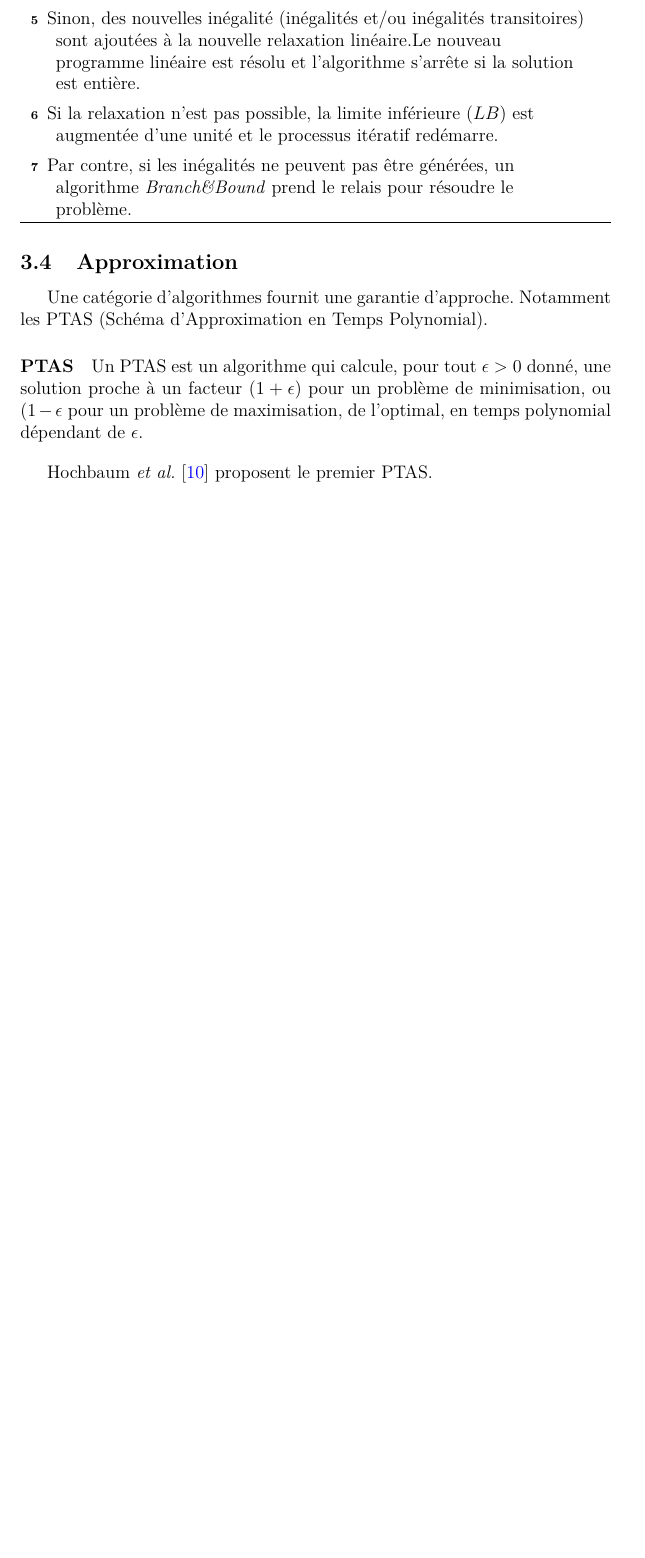
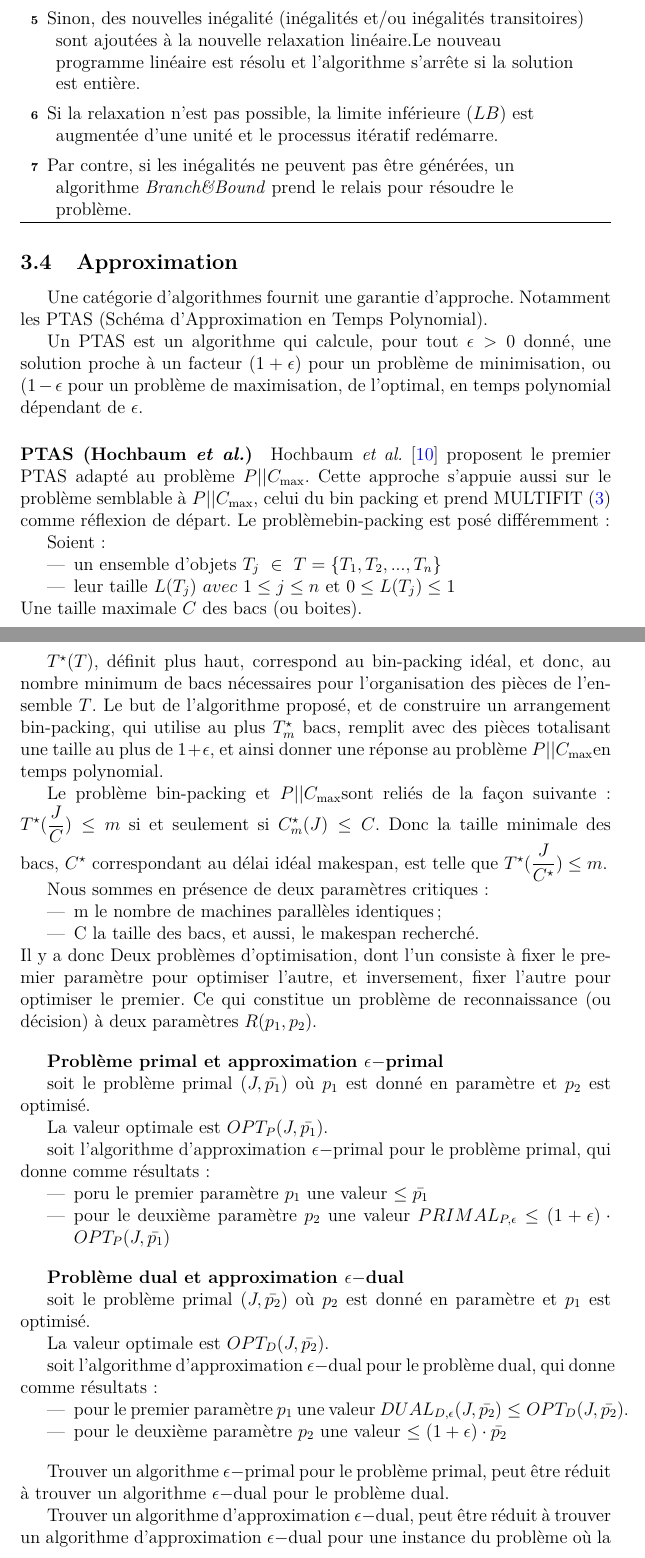
Before and after one commit to fColas68/eprLPT, a LaTeX document (Biblio_PCmax_Rendu.tex): part of page 22 of 25 before the commit and two parts of pages 22 and 23 of 27 after it, the two joined at a grey line, cut so that both start at the same text, the shorter picture padded with empty space. Compiled offline with pdfLaTeX.

Commit message:
V3 14/12 AVEC PTAS

```diff
--- a/Biblio_PCmax_Rendu.tex
+++ b/Biblio_PCmax_Rendu.tex
@@ -1391,12 +1391,81 @@ problème.
 Une catégorie d'algorithmes fournit une garantie d'approche.
 Notamment les PTAS (Schéma d'Approximation en Temps Polynomial).
 
-\paragraph{PTAS}
-
 Un PTAS est un algorithme qui calcule, pour tout $\epsilon > 0$ donné,
 une solution proche à un facteur $(1+\epsilon)$ pour un problème de
 minimisation, ou $(1-\epsilon$ pour un problème de maximisation, de
 l'optimal, en temps polynomial dépendant de $\epsilon$.
 
+
+\paragraph{PTAS (Hochbaum \textit{et al.})}
+
+Hochbaum \textit{et al.} \cite{hochbaum1987using} proposent le premier PTAS adapté au problème
+\problemGrahamP. Cette approche s'appuie aussi sur le problème semblable à \problemGrahamP, celui du bin packing et prend MULTIFIT (\ref{MULTIFIT}) comme réflexion de départ.
+Le problèmebin-packing est posé différemment :
+
+Soient:
+\begin{itemize}
+\item un ensemble d'objets $T_j ~ \in ~ T = \{T_1, T_2, ..., T_n\}$
+\item leur taille $L(T_j)~ avec ~ 1 \le j \le n$ et \textbf{$0 \le L(T_j) \le 1$}
+\end{itemize}
+Une taille maximale $C$ des bacs (ou boites).
+
+$T^{\star}(T)$, définit plus haut, correspond au bin-packing idéal, et donc,
+au nombre minimum de bacs nécessaires pour l'organisation des pièces de l'ensemble $T$.
+Le but de l'algorithme proposé, et de construire un arrangement bin-packing,
+qui utilise au plus $T^{\star}_m$ bacs, remplit
+avec des pièces totalisant une taille au plus de $1+ \epsilon$,
+et ainsi donner une réponse au problème \problemGrahamP en temps polynomial.
+
+Le problème bin-packing et \problemGrahamP sont reliés de la façon suivante :
+$T^{\star}(\dfrac{J}{C}) \le m$ si et seulement si $C^{\star}_m(J) \le C$.
+Donc la taille minimale des bacs, $C^{\star}$ correspondant au délai idéal makespan, est telle que $T^{\star}(\dfrac{J}{C^{\star}}) \le m$.
+
+Nous sommes en présence de deux paramètres critiques :
+\begin{itemize}
+\item m le nombre de machines parallèles identiques;
+\item C la taille des bacs, et aussi, le makespan recherché.
+\end{itemize}
+Il y a donc Deux problèmes d'optimisation,
+dont l'un consiste à fixer le premier paramètre pour optimiser l'autre,
+et inversement, fixer l'autre pour optimiser le premier.
+Ce qui constitue un problème de reconnaissance (ou décision) à deux paramètres $R(p_1, p_2)$.
+
 \bigskip
-Hochbaum \textit{et al.} \cite{hochbaum1987using} proposent le premier PTAS.
+
+\textbf{Problème primal et approximation $\epsilon-$primal}
+
+soit le problème primal $(J,\bar{p_1})$
+où $p_1$ est donné en paramètre et $p_2$ est optimisé.
+
+La valeur optimale est $OPT_P(J,\bar{p_1})$.
+
+soit l'algorithme d'approximation $\epsilon-$primal pour le problème primal, qui donne comme résultats :
+
+\begin{itemize}
+\item poru le premier paramètre $p_1$ une valeur $\le \bar{p_1}$
+\item pour le deuxième paramètre $p_2$ une valeur $PRIMAL_{P,\epsilon} \le (1+\epsilon)\cdot OPT_P(J,\bar{p_1})$
+\end{itemize}
+\bigskip
+
+\textbf{Problème dual et approximation $\epsilon-$dual}
+
+soit le problème primal $(J,\bar{p_2})$
+où $p_2$ est donné en paramètre et $p_1$ est optimisé.
+
+La valeur optimale est $OPT_D(J,\bar{p_2})$.
+
+soit l'algorithme d'approximation $\epsilon-$dual pour le problème dual, qui donne comme résultats :
+
+\begin{itemize}
+\item pour le premier paramètre $p_1$ une valeur $DUAL_{D,\epsilon}(J, \bar{p_2})\le OPT_D(J,\bar{p_2})$.
+\item pour le deuxième paramètre $p_2$ une valeur $ \le (1+\epsilon)\cdot \bar{p_2}$
+\end{itemize}
+
+\bigskip
+
+Trouver un algorithme $\epsilon-$primal pour le problème primal,
+peut être réduit à trouver un algorithme $\epsilon-$dual pour le problème dual.
+
+Trouver un algorithme d'approximation $\epsilon-$dual, peut être réduit à trouver un algorithme
+d'approximation $\epsilon-$dual pour une instance du problème où la taille des pièces sont $> \epsilon$.
```
Also changed, not shown: Biblio_PCmax_Rendu.pdf (added), Biblio_PCmax_Rendu.tex (57 more changed lines), 3 other files.
